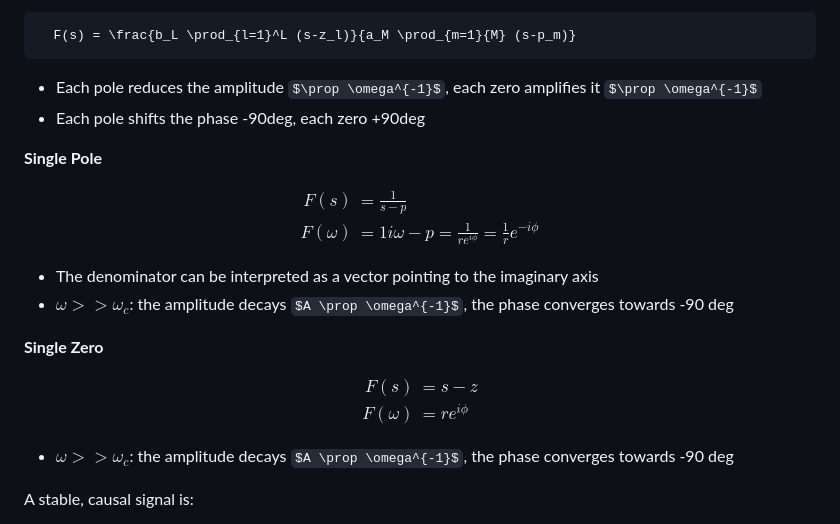
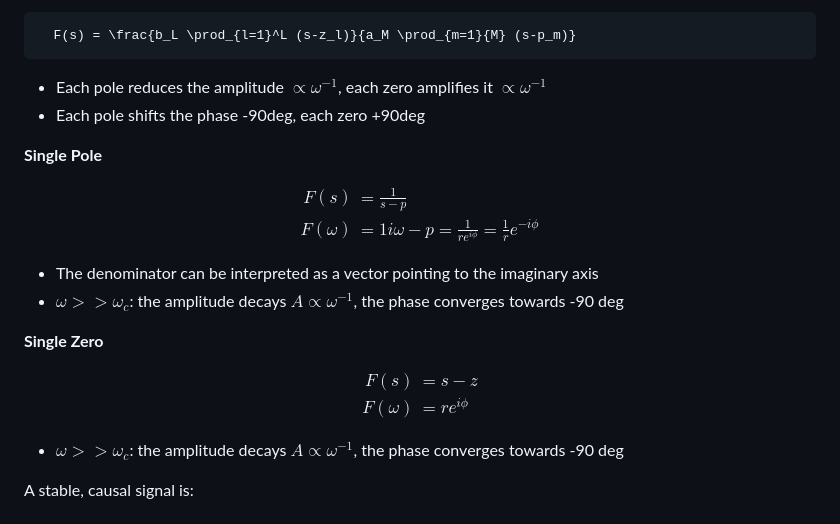
Before and after one commit to xRetry/dsp-exercises, a Markdown page: dsp_summary.md, the part around the change printed below. GitHub-like rendering; some formulas as TeX source.

````diff
--- a/dsp_summary.md
+++ b/dsp_summary.md
@@ -82,7 +82,7 @@ Stabilizes the system for $t \rightarrow +\infty$ (causal part), destabilizes fo
   F(s) = \frac{b_L \prod_{l=1}^L (s-z_l)}{a_M \prod_{m=1}{M} (s-p_m)}
 ```
 
-- Each pole reduces the amplitude $\prop \omega^{-1}$, each zero amplifies it $\prop \omega^{-1}$
+- Each pole reduces the amplitude $\propto \omega^{-1}$, each zero amplifies it $\propto \omega^{-1}$
 - Each pole shifts the phase -90deg, each zero +90deg
 
 **Single Pole**
@@ -95,7 +95,7 @@ $$
 $$
 
 - The denominator can be interpreted as a vector pointing to the imaginary axis
-- $\omega >> \omega_c$: the amplitude decays $A \prop \omega^{-1}$, the phase converges towards -90 deg
+- $\omega >> \omega_c$: the amplitude decays $A \propto \omega^{-1}$, the phase converges towards -90 deg
 
 **Single Zero**
 
@@ -106,7 +106,7 @@ $$
 \end{align}
 $$
 
-- $\omega >> \omega_c$: the amplitude decays $A \prop \omega^{-1}$, the phase converges towards -90 deg
+- $\omega >> \omega_c$: the amplitude decays $A \propto \omega^{-1}$, the phase converges towards -90 deg
 
 A stable, causal signal is:
 
````
Also changed, not shown: other parts of dsp_summary.md (+3 -3 lines).
